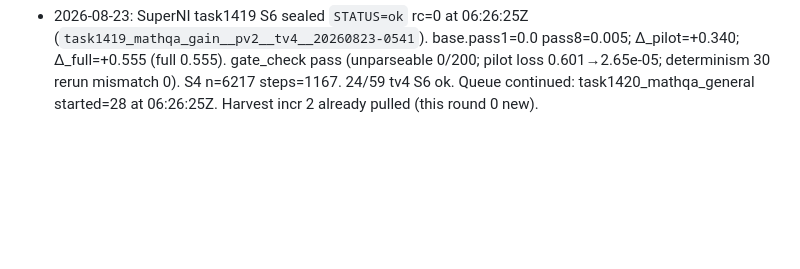
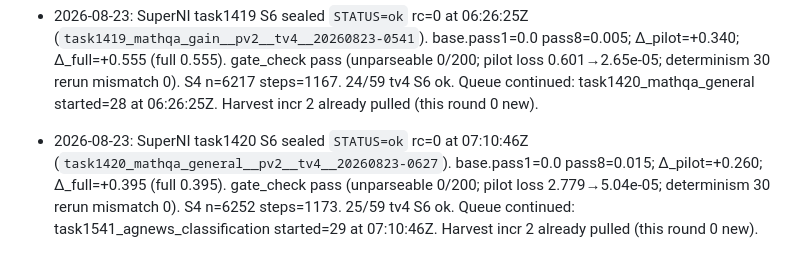
Before and after one commit to xesws/Auto-Forge-Evaluator, a Markdown page: docs/ledger.md, the part around the change. Rendered like a GitHub page; blank space fills up the shorter version.

Commit message:
[docs] SuperNI task1420 S6 ok; task1541 started

```diff
--- a/docs/ledger.md
+++ b/docs/ledger.md
@@ -93,3 +93,4 @@ append-only. One dated line per decision, incident, or spec deviation.
 - 2026-08-23: SuperNI task1392 S6 sealed `STATUS=ok` rc=0 at 05:15:08Z (`task1392_superglue_multirc_answer_verification__pv2__tv4__20260823-0421`). base.pass1=0.75 pass8=0.865; Δ_pilot=+0.005; Δ_full=+0.095 (full 0.845). gate_check pass (unparseable 0/200; pilot loss 0.057→1.01e-04; determinism 30 rerun mismatch 0). S4 n=6294 steps=1182 (~44 min, MultiRC long ctx). 22/59 tv4 S6 ok. Queue continued: task1411_dart_subject_identification started=26 at 05:15:08Z. Harvest incr 2 already pulled (this round 0 new).
 - 2026-08-23: SuperNI task1411 S6 sealed `STATUS=ok` rc=0 at 05:40:40Z (`task1411_dart_subject_identification__pv2__tv4__20260823-0516`). base.pass1=0.285 pass8=0.57; Δ_pilot=+0.295; Δ_full=+0.560 (full 0.845). gate_check pass (unparseable 0/200; pilot loss 0.491→3.96e-05; determinism 30 rerun mismatch 0). S4 n=2992 steps=561. 23/59 tv4 S6 ok. Queue continued: task1419_mathqa_gain started=27 at 05:40:40Z. Harvest incr 2 already pulled (this round 0 new).
 - 2026-08-23: SuperNI task1419 S6 sealed `STATUS=ok` rc=0 at 06:26:25Z (`task1419_mathqa_gain__pv2__tv4__20260823-0541`). base.pass1=0.0 pass8=0.005; Δ_pilot=+0.340; Δ_full=+0.555 (full 0.555). gate_check pass (unparseable 0/200; pilot loss 0.601→2.65e-05; determinism 30 rerun mismatch 0). S4 n=6217 steps=1167. 24/59 tv4 S6 ok. Queue continued: task1420_mathqa_general started=28 at 06:26:25Z. Harvest incr 2 already pulled (this round 0 new).
+- 2026-08-23: SuperNI task1420 S6 sealed `STATUS=ok` rc=0 at 07:10:46Z (`task1420_mathqa_general__pv2__tv4__20260823-0627`). base.pass1=0.0 pass8=0.015; Δ_pilot=+0.260; Δ_full=+0.395 (full 0.395). gate_check pass (unparseable 0/200; pilot loss 2.779→5.04e-05; determinism 30 rerun mismatch 0). S4 n=6252 steps=1173. 25/59 tv4 S6 ok. Queue continued: task1541_agnews_classification started=29 at 07:10:46Z. Harvest incr 2 already pulled (this round 0 new).
```
Also changed, not shown: docs/REPORT_20260823T0712Z.md (added, +37 -0 lines).
